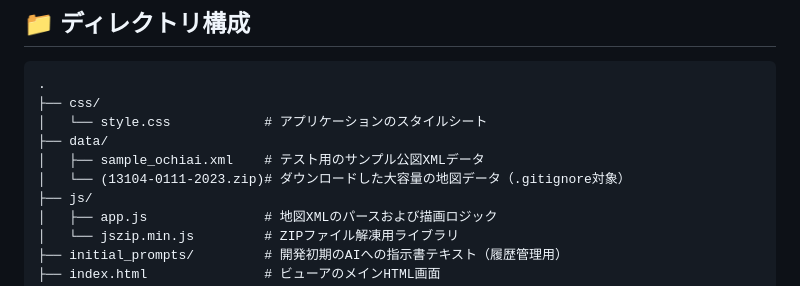
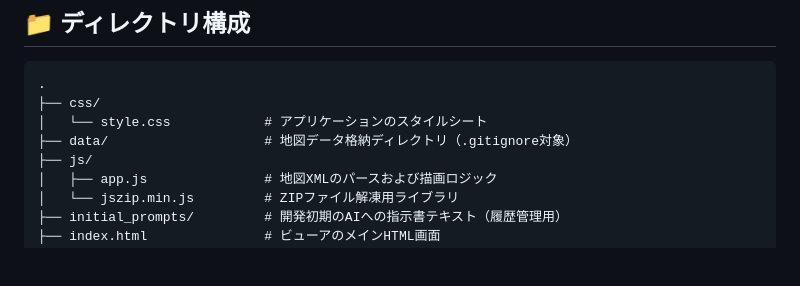
Before and after one commit to taniguchitomoya/kouzu-xml-viewer, a Markdown page: README.md, the part around the change. GitHub-like rendering; blank space fills up the shorter version.

Commit message:
README.mdの更新

```diff
--- a/README.md
+++ b/README.md
@@ -45,9 +45,7 @@
 .
 ├── css/
 │   └── style.css            # アプリケーションのスタイルシート
-├── data/
-│   ├── sample_ochiai.xml    # テスト用のサンプル公図XMLデータ
-│   └── (13104-0111-2023.zip)# ダウンロードした大容量の地図データ（.gitignore対象）
+├── data/                    # 地図データ格納ディレクトリ（.gitignore対象）
 ├── js/
 │   ├── app.js               # 地図XMLのパースおよび描画ロジック
 │   └── jszip.min.js         # ZIPファイル解凍用ライブラリ
```
